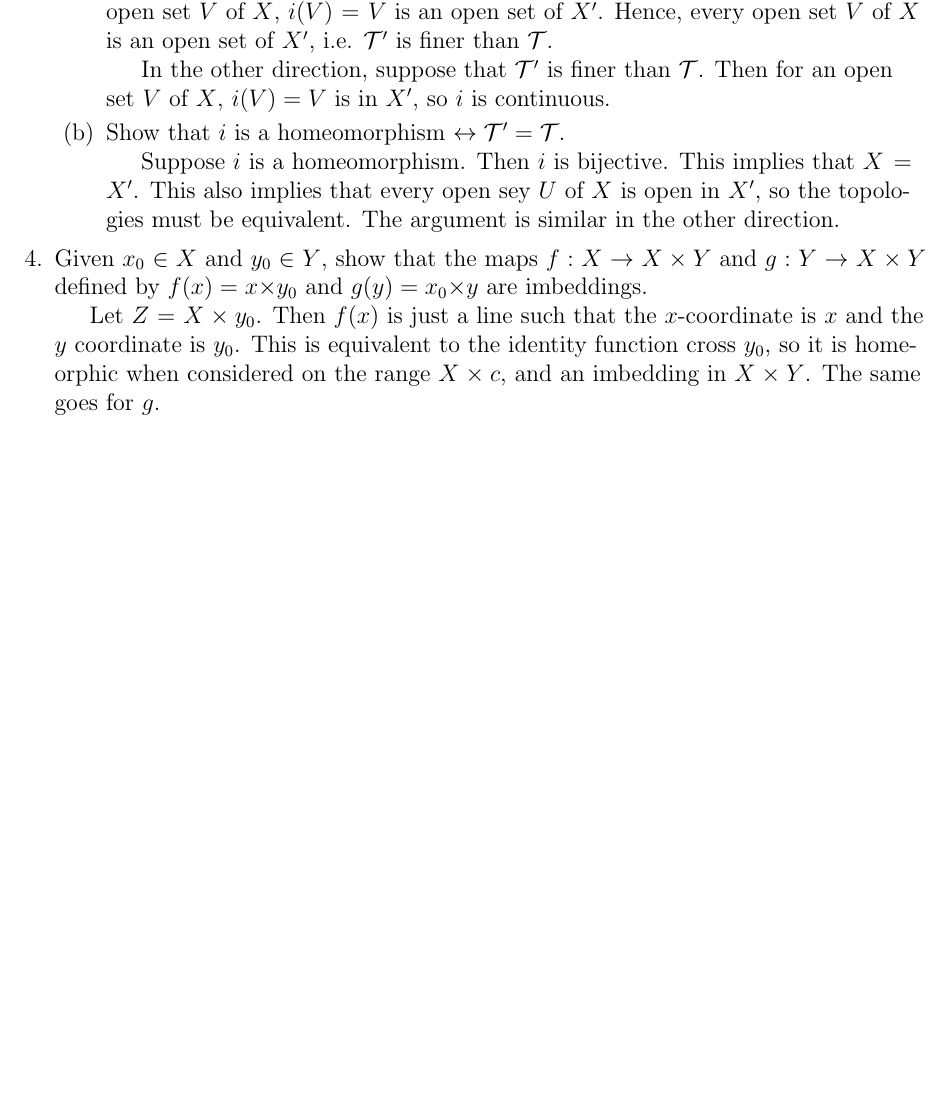
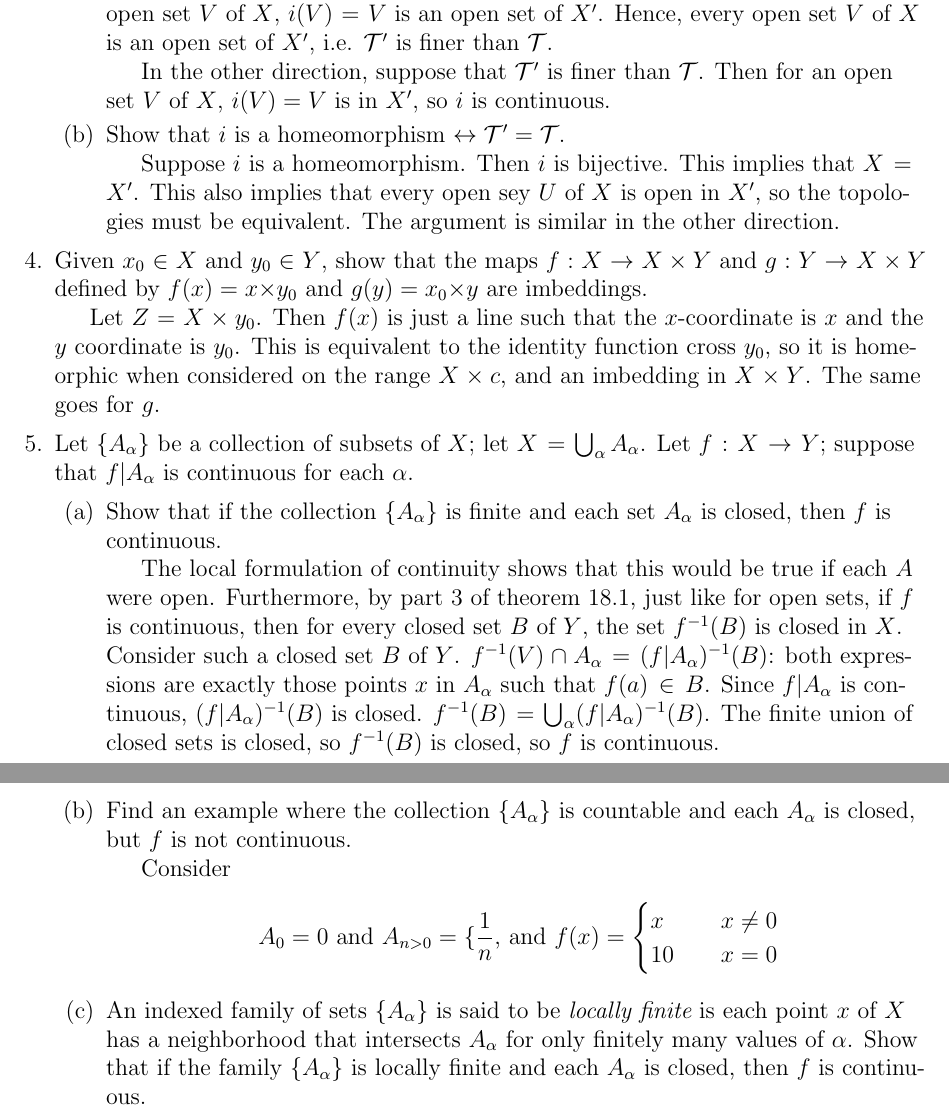
Before and after one commit to drowdemon/TopologyMunkres, a LaTeX problem sheet (ch2.18/exercises.tex): part of the page before the commit and two parts of pages 1 and 2 of 2 after it, the two joined at a grey line, cut so that both start at the same text, the shorter picture padded with empty space. Compiled offline with pdfLaTeX.

Commit message:
Further work on 2.18

```diff
--- a/ch2.18/exercises.tex
+++ b/ch2.18/exercises.tex
@@ -42,5 +42,18 @@
   \end{enumerate}
 \item Given $x_0\in X$ and $y_0\in Y$, show that the maps $f: X\rightarrow X\times Y$ and $g: Y\rightarrow X\times Y$ defined by $f(x)=x\times y_0$ and $g(y)=x_0\times y$ are imbeddings. \hspace{5in}\n
 \indent Let $Z=X\times y_0$. Then $f(x)$ is just a line such that the $x$-coordinate is $x$ and the $y$ coordinate is $y_0$. This is equivalent to the identity function cross $y_0$, so it is homeorphic when considered on the range $X \times c$, and an imbedding in $X\times Y$. The same goes for $g$.
+
+
+
+
+\item Let $\{A_\alpha\}$ be a collection of subsets of $X$; let $X=\bigcup_\alpha A_\alpha$. Let $f: X\rightarrow Y$; suppose that $f|A_\alpha$ is continuous for each $\alpha$.
+\begin{enumerate}
+\item Show that if the collection $\{A_\alpha\}$ is finite and each set $A_\alpha$ is closed, then $f$ is continuous.\hspace{5in}\n
+\indent The local formulation of continuity shows that this would be true if each $A$ were open. Furthermore, by part 3 of theorem 18.1, just like for open sets, if $f$ is continuous, then for every closed set $B$ of $Y$, the set $f^{-1}(B)$ is closed in $X$. Consider such a closed set $B$ of $Y$. $f^{-1}(V)\cap A_\alpha = (f|A_\alpha)^{-1}(B)$: both expressions are exactly those points $x$ in $A_\alpha$ such that $f(a)\in B$. Since $f|A_\alpha$ is continuous, $(f|A_\alpha)^{-1}(B)$ is closed. $f^{-1}(B) = \bigcup_\alpha(f|A_\alpha)^{-1}(B)$. The finite union of closed sets is closed, so $f^{-1}(B)$ is closed, so $f$ is continuous.
+\item Find an example where the collection $\{A_\alpha\}$ is countable and each $A_\alpha$ is closed, but $f$ is not continuous.\hspace{5in}\n
+\indent Consider
+$$A_0={0} \text{ and } A_{n>0}=\{\frac{1}{n}\text{, and } f(x)=\begin{cases} x & \quad x\neq 0 \\ 10 & \quad x=0\end{cases}$$
+\item An indexed family of sets $\{A_\alpha\}$ is said to be $\emph{locally finite}$ is each point $x$ of $X$ has a neighborhood that intersects $A_\alpha$ for only finitely many values of $\alpha$. Show that if the family $\{A_\alpha\}$ is locally finite and each $A_\alpha$ is closed, then $f$ is continuous.
+\end{enumerate}
 \end{enumerate}
 \end{document}
```
